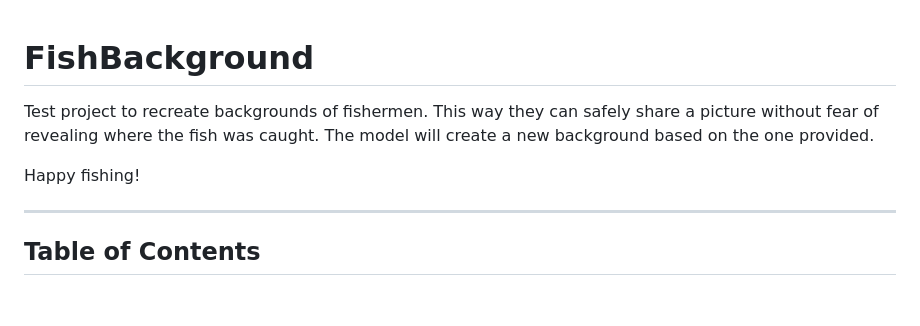
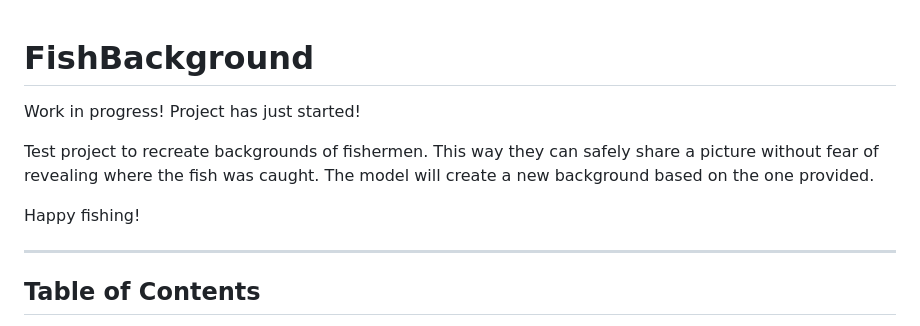
Before and after one commit to MikaSie/FishBackground, a Markdown page: README.md, the part around the change. Rendered like a GitHub page; blank space fills up the shorter version.

```diff
--- a/README.md
+++ b/README.md
@@ -1,8 +1,11 @@
 # FishBackground
+
+Work in progress! Project has just started!
 
 Test project to recreate backgrounds of fishermen. This way they can safely share a picture without fear of revealing where the fish was caught. The model will create a new background based on the one provided.
 
 Happy fishing!
+
 
 ---
 
```
